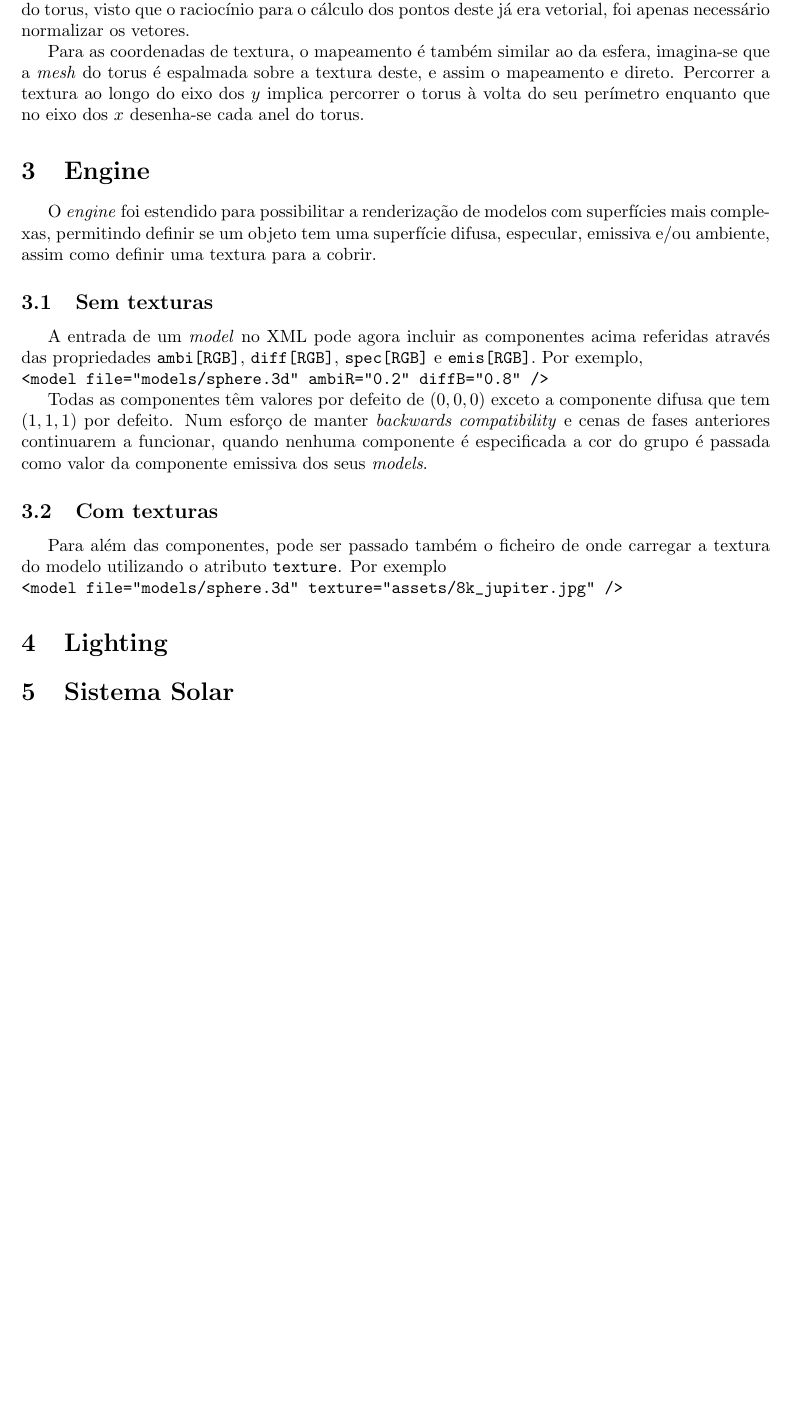
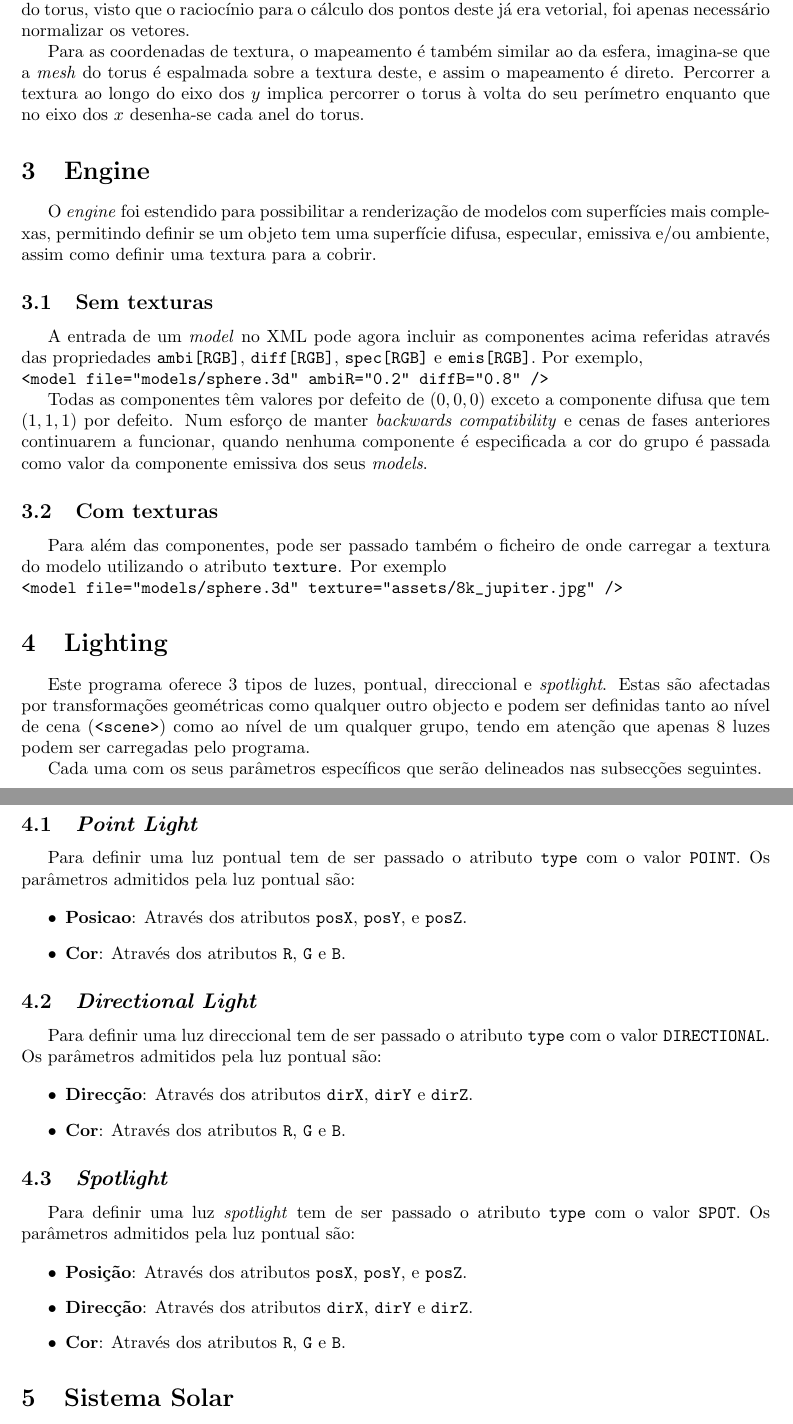
Before and after one commit to mendess/CG, a LaTeX document (report_4/Report.tex): part of page 4 of 5 before the commit and two parts of pages 4 and 5 of 5 after it, the two joined at a grey line, cut so that both start at the same text, the shorter picture padded with empty space. Compiled offline with pdfLaTeX.

Commit message:
Lighting

```diff
--- a/report_4/Report.tex
+++ b/report_4/Report.tex
@@ -184,6 +184,54 @@ a textura do modelo utilizando o atributo \texttt{texture}. Por exemplo\\
 
 \section{Lighting}
 
+Este programa oferece 3 tipos de luzes, pontual, direccional e
+\textit{spotlight}. Estas são afectadas  por transformações geométricas como
+qualquer outro objecto e podem ser definidas tanto ao nível de cena
+(\texttt{<scene>}) como ao nível de um qualquer grupo, tendo em atenção que
+apenas 8 luzes podem ser carregadas pelo programa.
+
+Cada uma com os seus parâmetros específicos que serão delineados nas subsecções
+seguintes.
+
+\subsection{\textit{Point Light}}
+
+Para definir uma luz pontual tem de ser passado o atributo \texttt{type} com o
+valor \texttt{POINT}. Os parâmetros admitidos pela luz pontual são:
+
+\begin{itemize}
+    \item \textbf{Posicao}: Através dos atributos \texttt{posX}, \texttt{posY},
+        e \texttt{posZ}.
+    \item \textbf{Cor}: Através dos atributos \texttt{R}, \texttt{G} e
+        \texttt{B}.
+\end{itemize}
+
+\subsection{\textit{Directional Light}}
+
+Para definir uma luz direccional tem de ser passado o atributo \texttt{type}
+com o valor \texttt{DIRECTIONAL}. Os parâmetros admitidos pela luz pontual são:
+
+\begin{itemize}
+    \item \textbf{Direcção}: Através dos atributos \texttt{dirX}, \texttt{dirY}
+        e \texttt{dirZ}.
+    \item \textbf{Cor}: Através dos atributos \texttt{R}, \texttt{G} e
+        \texttt{B}.
+\end{itemize}
+
+\subsection{\textit{Spotlight}}
+
+Para definir uma luz \textit{spotlight} tem de ser passado o atributo
+\texttt{type} com o valor \texttt{SPOT}. Os parâmetros admitidos pela luz
+pontual são:
+
+\begin{itemize}
+    \item \textbf{Posição}: Através dos atributos \texttt{posX}, \texttt{posY},
+        e \texttt{posZ}.
+    \item \textbf{Direcção}: Através dos atributos \texttt{dirX}, \texttt{dirY}
+        e \texttt{dirZ}.
+    \item \textbf{Cor}: Através dos atributos \texttt{R}, \texttt{G} e
+        \texttt{B}.
+\end{itemize}
+
 \section{Sistema Solar}
 
 \section{Optimizações}
```
Also changed, not shown: report_4/Report.tex (2 more changed lines).
